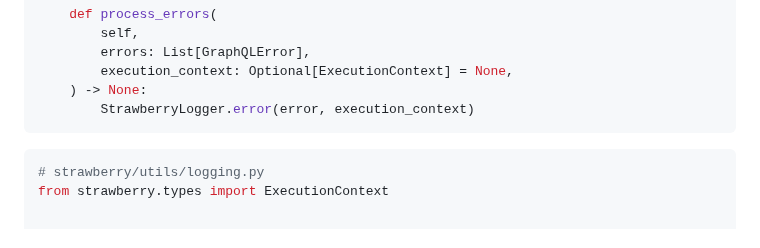
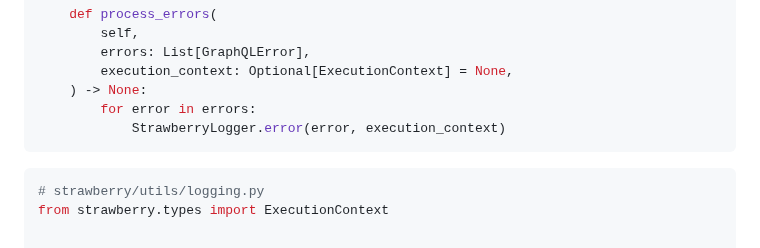
Before and after one commit to NeerBhardwaj1/strawberry, a Markdown page: docs/types/schema.md, the part around the change. Rendered like a GitHub page.

Commit message:
Adjust example derived from schema/base.py (#2745)

````diff
--- a/docs/types/schema.md
+++ b/docs/types/schema.md
@@ -205,7 +205,8 @@ class BaseSchema:
         errors: List[GraphQLError],
         execution_context: Optional[ExecutionContext] = None,
     ) -> None:
-        StrawberryLogger.error(error, execution_context)
+        for error in errors:
+            StrawberryLogger.error(error, execution_context)
 ```
 
 ```python
````
